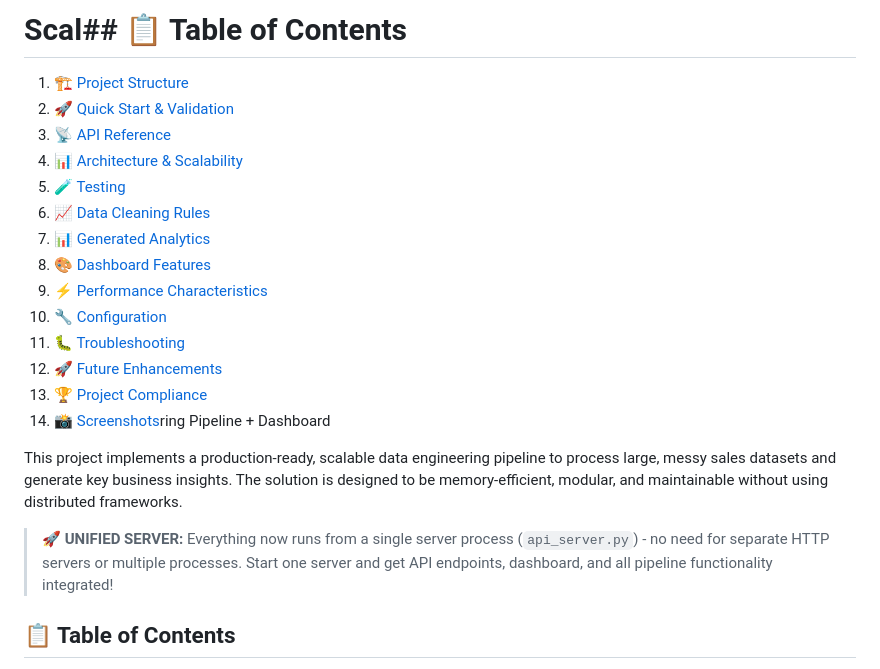
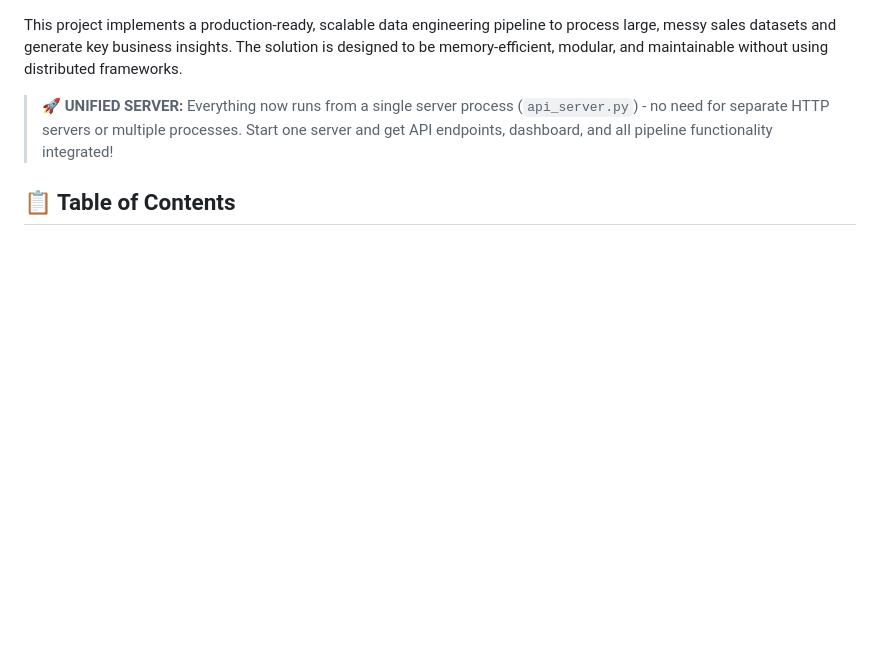
Before and after one commit to jai-prakashh/sales-analytics-pipeline, a Markdown page: README.MD, the part around the change. Drawn GitHub-style; blank space fills up the shorter version.

```diff
--- a/README.MD
+++ b/README.MD
@@ -1,20 +1,3 @@
-# Scal## 📋 Table of Contents
-
-1. [🏗️ Project Structure](#️-project-structure)
-2. [🚀 Quick Start & Validation](#-quick-start--validation)
-3. [📡 API Reference](#-api-reference)
-4. [📊 Architecture & Scalability](#-architecture--scalability)
-5. [🧪 Testing](#-testing)
-6. [📈 Data Cleaning Rules](#-data-cleaning-rules)
-7. [📊 Generated Analytics](#-generated-analytics)
-8. [🎨 Dashboard Features](#-dashboard-features)
-9. [⚡ Performance Characteristics](#-performance-characteristics)
-10. [🔧 Configuration](#-configuration)
-11. [🐛 Troubleshooting](#-troubleshooting)
-12. [🚀 Future Enhancements](#-future-enhancements)
-13. [🏆 Project Compliance](#-project-compliance)
-14. [📸 Screenshots](#-screenshots)ring Pipeline + Dashboard
-
 This project implements a production-ready, scalable data engineering pipeline to process large, messy sales datasets and generate key business insights. The solution is designed to be memory-efficient, modular, and maintainable without using distributed frameworks.
 
 > **🚀 UNIFIED SERVER:** Everything now runs from a single server process (`api_server.py`) - no need for separate HTTP servers or multiple processes. Start one server and get API endpoints, dashboard, and all pipeline functionality integrated!
```
